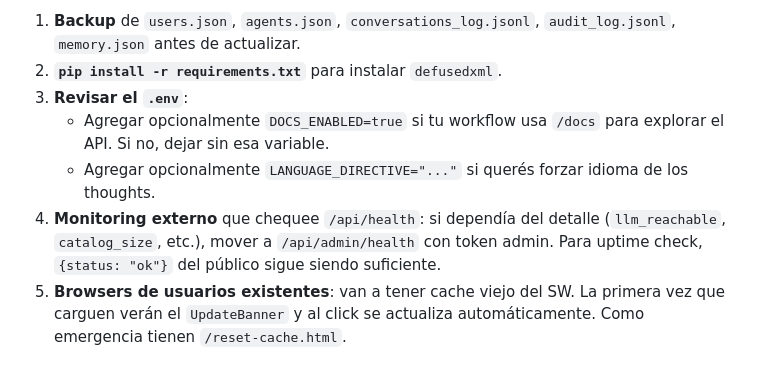
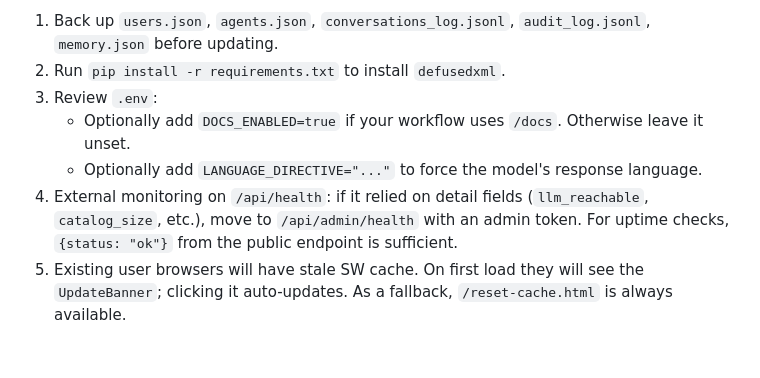
Before and after one commit to DronPredator/cortex-template, a Markdown page: CHANGELOG.md, the part around one of its changes. Rendered like a GitHub page.

```diff
--- a/CHANGELOG.md
+++ b/CHANGELOG.md
@@ -180,16 +96,8 @@ Para deploys que vengan de la versión v1.0 del template:
 
-1. **Backup** de `users.json`, `agents.json`, `conversations_log.jsonl`,
-   `audit_log.jsonl`, `memory.json` antes de actualizar.
-2. **`pip install -r requirements.txt`** para instalar `defusedxml`.
-3. **Revisar el `.env`**:
-   - Agregar opcionalmente `DOCS_ENABLED=true` si tu workflow usa
-     `/docs` para explorar el API. Si no, dejar sin esa variable.
-   - Agregar opcionalmente `LANGUAGE_DIRECTIVE="..."` si querés forzar
-     idioma de los thoughts.
-4. **Monitoring externo** que chequee `/api/health`: si dependía del
-   detalle (`llm_reachable`, `catalog_size`, etc.), mover a
-   `/api/admin/health` con token admin. Para uptime check,
-   `{status: "ok"}` del público sigue siendo suficiente.
-5. **Browsers de usuarios existentes**: van a tener cache viejo del SW.
-   La primera vez que carguen verán el `UpdateBanner` y al click se
-   actualiza automáticamente. Como emergencia tienen `/reset-cache.html`.
+1. Back up `users.json`, `agents.json`, `conversations_log.jsonl`, `audit_log.jsonl`, `memory.json` before updating.
+2. Run `pip install -r requirements.txt` to install `defusedxml`.
+3. Review `.env`:
+   - Optionally add `DOCS_ENABLED=true` if your workflow uses `/docs`. Otherwise leave it unset.
+   - Optionally add `LANGUAGE_DIRECTIVE="..."` to force the model's response language.
+4. External monitoring on `/api/health`: if it relied on detail fields (`llm_reachable`, `catalog_size`, etc.), move to `/api/admin/health` with an admin token. For uptime checks, `{status: "ok"}` from the public endpoint is sufficient.
+5. Existing user browsers will have stale SW cache. On first load they will see the `UpdateBanner`; clicking it auto-updates. As a fallback, `/reset-cache.html` is always available.
```
Also changed, not shown: other parts of CHANGELOG.md (+61 -145 lines).
